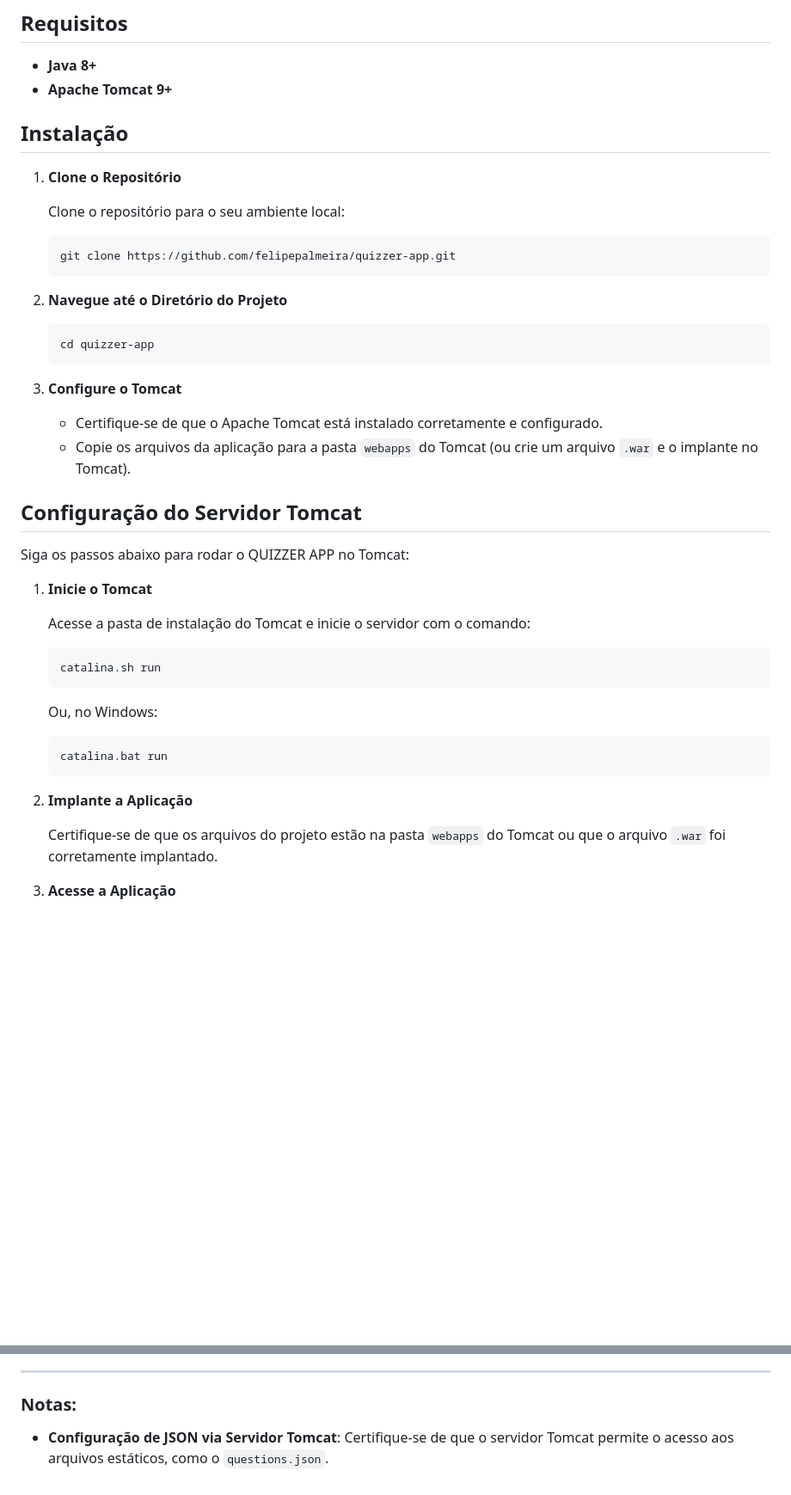
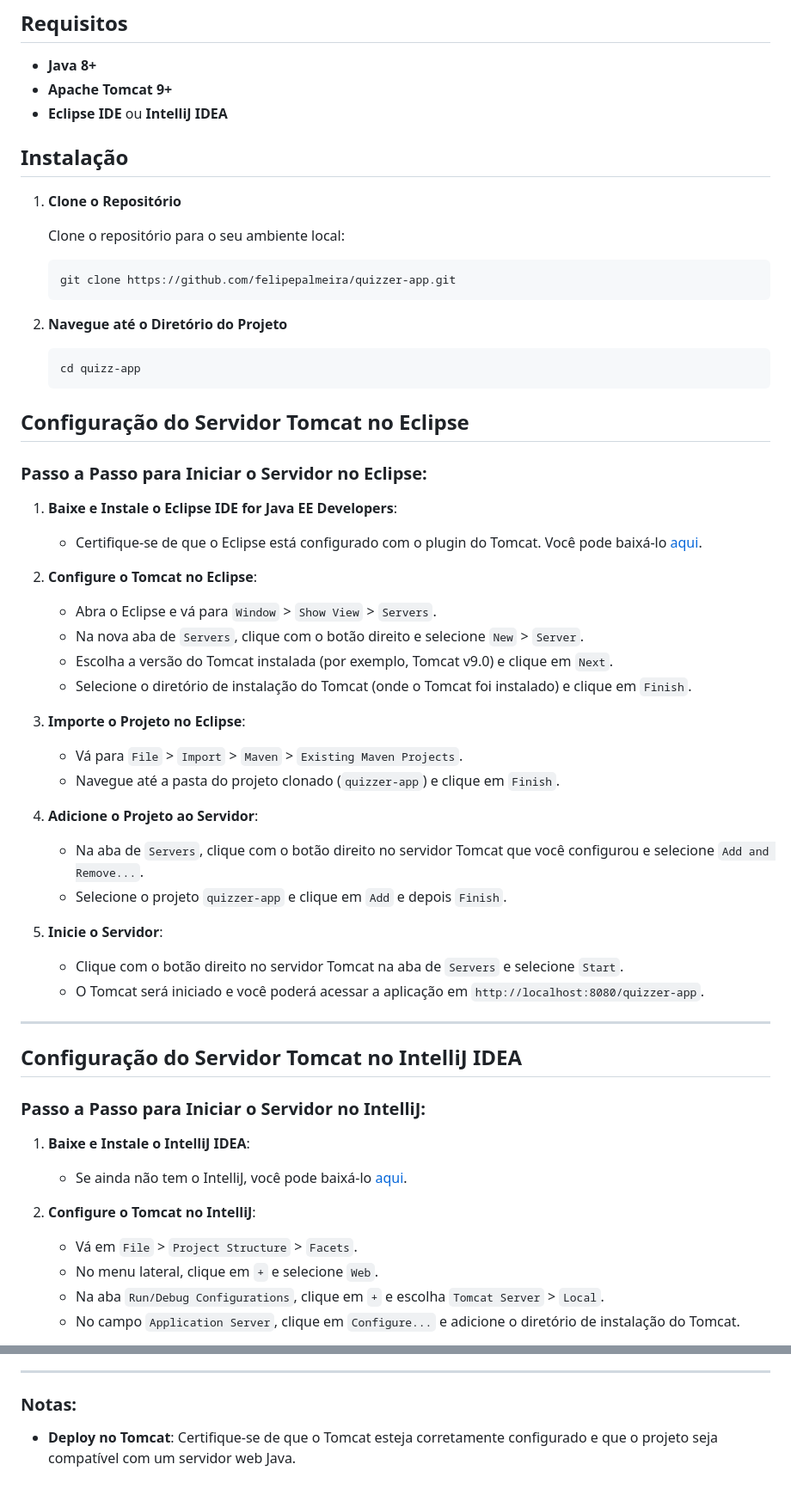
Before and after one commit to felipepalmeira/quizzer-app, a Markdown page: README.md, 2 parts joined by grey strips. Shown: that part at 86% size. Rendered like a GitHub page; blank space fills up the shorter version.

Commit message:
Update README.md
edita readme

````diff
--- a/README.md
+++ b/README.md
@@ -16,6 +20,7 @@ O QUIZZER APP carrega perguntas e respostas a partir de um arquivo JSON e aprese
 
 - **Java 8+**
 - **Apache Tomcat 9+**
+- **Eclipse IDE** ou **IntelliJ IDEA**
 
 ## Instalação
 
@@ -30,35 +35,46 @@ O QUIZZER APP carrega perguntas e respostas a partir de um arquivo JSON e aprese
 2. **Navegue até o Diretório do Projeto**
 
    ```sh
-   cd quizzer-app
+   cd quizz-app
    ```
 
-3. **Configure o Tomcat**
+## Configuração do Servidor Tomcat no Eclipse
 
-   - Certifique-se de que o Apache Tomcat está instalado corretamente e configurado.
-   - Copie os arquivos da aplicação para a pasta `webapps` do Tomcat (ou crie um arquivo `.war` e o implante no Tomcat).
+### Passo a Passo para Iniciar o Servidor no Eclipse:
 
-## Configuração do Servidor Tomcat
+1. **Baixe e Instale o Eclipse IDE for Java EE Developers**:
+   - Certifique-se de que o Eclipse está configurado com o plugin do Tomcat. Você pode baixá-lo [aqui](https://www.eclipse.org/downloads/).
 
-Siga os passos abaixo para rodar o QUIZZER APP no Tomcat:
+2. **Configure o Tomcat no Eclipse**:
+   - Abra o Eclipse e vá para `Window` > `Show View` > `Servers`.
+   - Na nova aba de `Servers`, clique com o botão direito e selecione `New` > `Server`.
+   - Escolha a versão do Tomcat instalada (por exemplo, Tomcat v9.0) e clique em `Next`.
+   - Selecione o diretório de instalação do Tomcat (onde o Tomcat foi instalado) e clique em `Finish`.
 
-1. **Inicie o Tomcat**
+3. **Importe o Projeto no Eclipse**:
+   - Vá para `File` > `Import` > `Maven` > `Existing Maven Projects`.
+   - Navegue até a pasta do projeto clonado (`quizzer-app`) e clique em `Finish`.
 
-   Acesse a pasta de instalação do Tomcat e inicie o servidor com o comando:
+4. **Adicione o Projeto ao Servidor**:
+   - Na aba de `Servers`, clique com o botão direito no servidor Tomcat que você configurou e selecione `Add and Remove...`.
+   - Selecione o projeto `quizzer-app` e clique em `Add` e depois `Finish`.
 
-   ```sh
-   catalina.sh run
-   ```
+5. **Inicie o Servidor**:
+   - Clique com o botão direito no servidor Tomcat na aba de `Servers` e selecione `Start`.
+   - O Tomcat será iniciado e você poderá acessar a aplicação em `http://localhost:8080/quizzer-app`.
 
-   Ou, no Windows:
+---
 
-   ```sh
-   catalina.bat run
-   ```
+## Configuração do Servidor Tomcat no IntelliJ IDEA
 
-2. **Implante a Aplicação**
+### Passo a Passo para Iniciar o Servidor no IntelliJ:
 
-   Certifique-se de que os arquivos do projeto estão na pasta `webapps` do Tomcat ou que o arquivo `.war` foi corretamente implantado.
+1. **Baixe e Instale o IntelliJ IDEA**:
+   - Se ainda não tem o IntelliJ, você pode baixá-lo [aqui](https://www.jetbrains.com/idea/download/).
 
-3. **Acesse a Aplicação**
+2. **Configure o Tomcat no IntelliJ**:
+   - Vá em `File` > `Project Structure` > `Facets`.
+   - No menu lateral, clique em `+` e selecione `Web`.
+   - Na aba `Run/Debug Configurations`, clique em `+` e escolha `Tomcat Server` > `Local`.
+   - No campo `Application Server`, clique em `Configure...` e adicione o diretório de instalação do Tomcat.
 
@@ -144,4 +173,4 @@ Para dúvidas ou sugestões, entre em contato através do e-mail: [pro.felipefei
 ---
 
 ### Notas:
-- **Configuração de JSON via Servidor Tomcat**: Certifique-se de que o servidor Tomcat permite o acesso aos arquivos estáticos, como o `questions.json`.
+- **Deploy no Tomcat**: Certifique-se de que o Tomcat esteja corretamente configurado e que o projeto seja compatível com um servidor web Java.
````
Also changed, not shown: other parts of README.md (+18 -1 lines).
